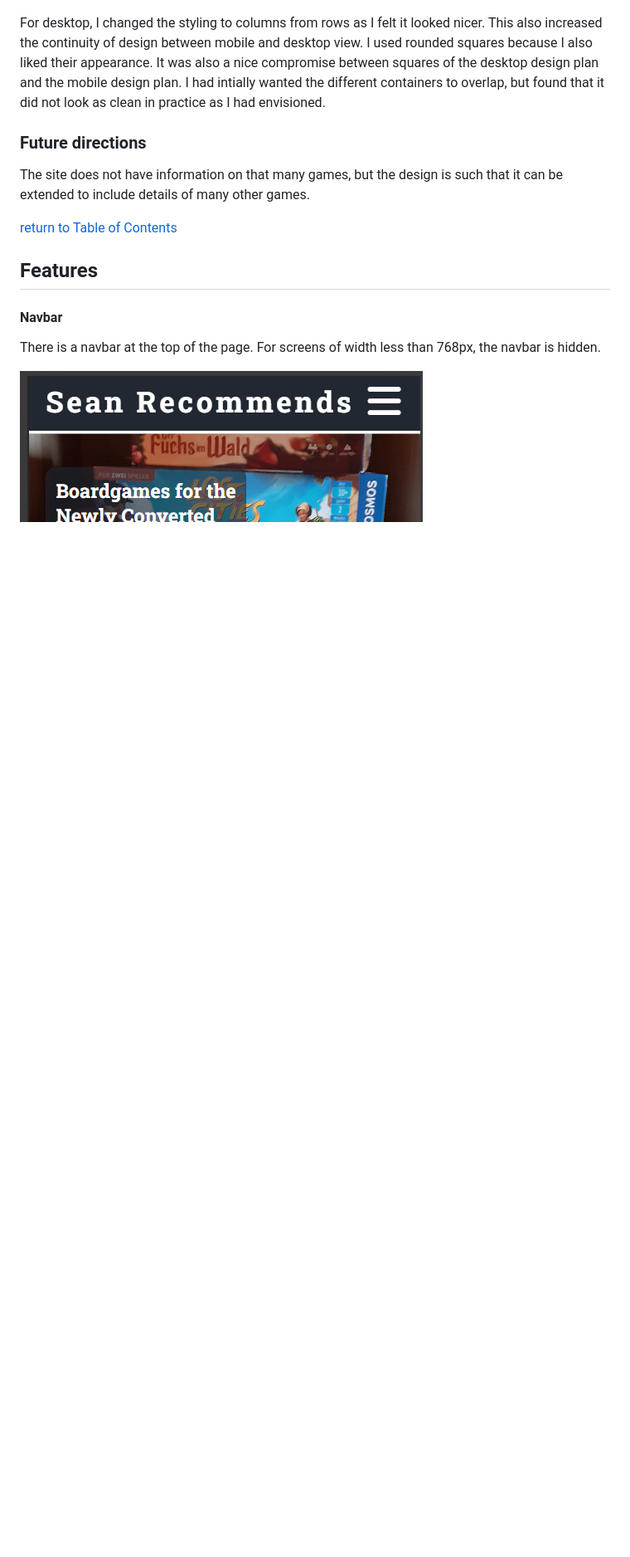
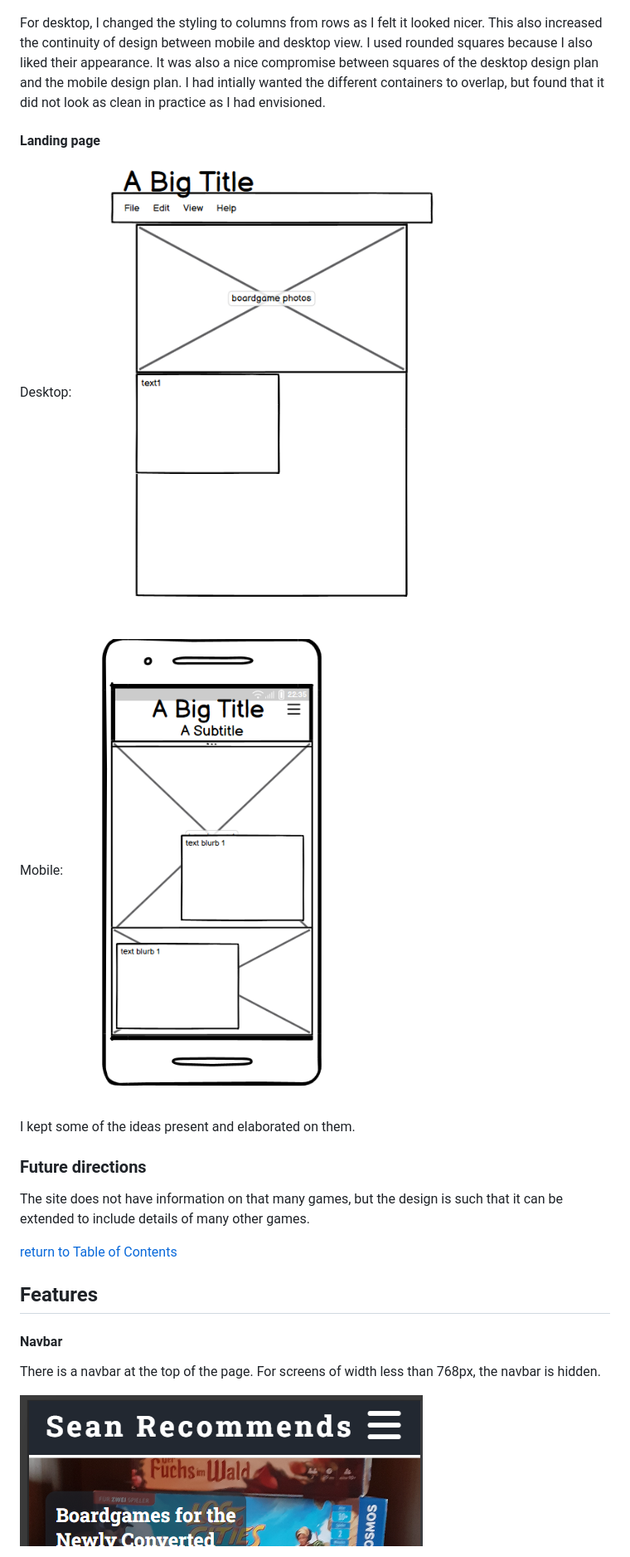
Before and after one commit to Code-Institute-Submissions/smtilson-pp1-boardgames, a Markdown page: README.md, the part around one of its changes. Shown at 83% size. GitHub-like rendering; blank space fills up the shorter version.

Commit message:
feat: adds reference in readme
feat: unhyperlinks some urls in readme

```diff
--- a/README.md
+++ b/README.md
@@ -45,10 +45,17 @@ Mobile:
 
 For desktop, I changed the styling to columns from rows as I felt it looked nicer. This also increased the continuity of design between mobile and desktop view. I used rounded squares because I also liked their appearance. It was also a nice compromise between squares of the desktop design plan and the mobile design plan. I had intially wanted the different containers to overlap, but found that it did not look as clean in practice as I had envisioned.
 
+#### Landing page
+Desktop:
+![Desktop landing page](/assets/images/wireframes/wireframe-desktop-landing-page.png)
+
+Mobile:
+![Mobile landing page](/assets/images/wireframes/wireframe-mobile-landing-page.png)
+
+I kept some of the ideas present and elaborated on them.
+
 ### Future directions
 The site does not have information on that many games, but the design is such that it can be extended to include details of many other games.
-
-
 
 [return to Table of Contents](#toc)
 
```
Also changed, not shown: other parts of README.md (+5 -3 lines).
